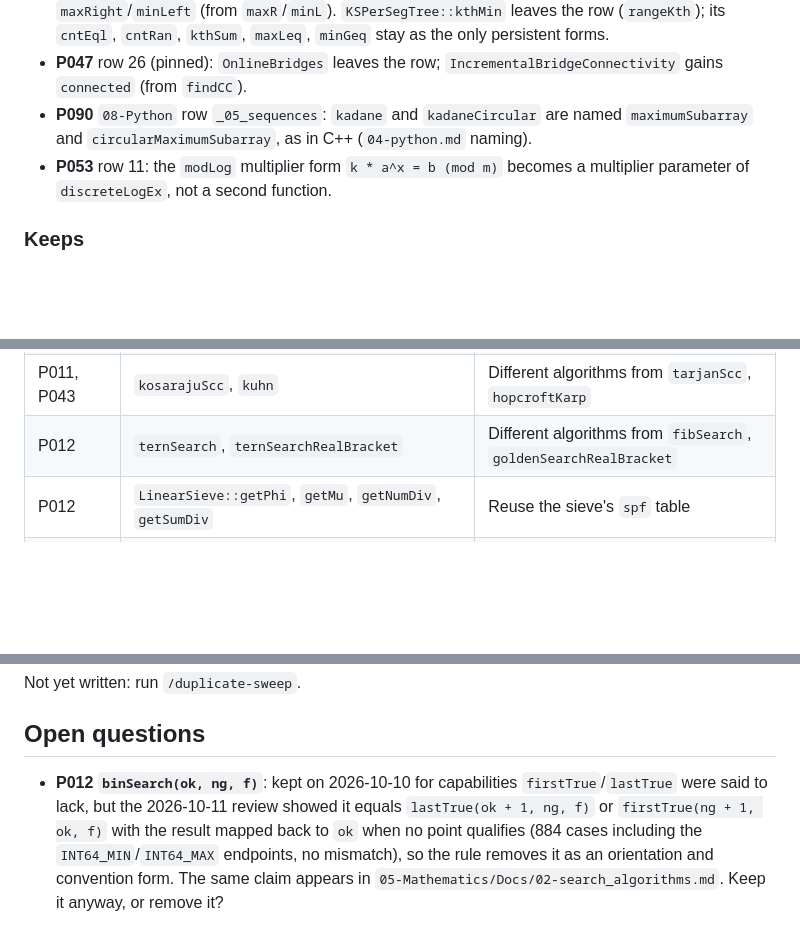
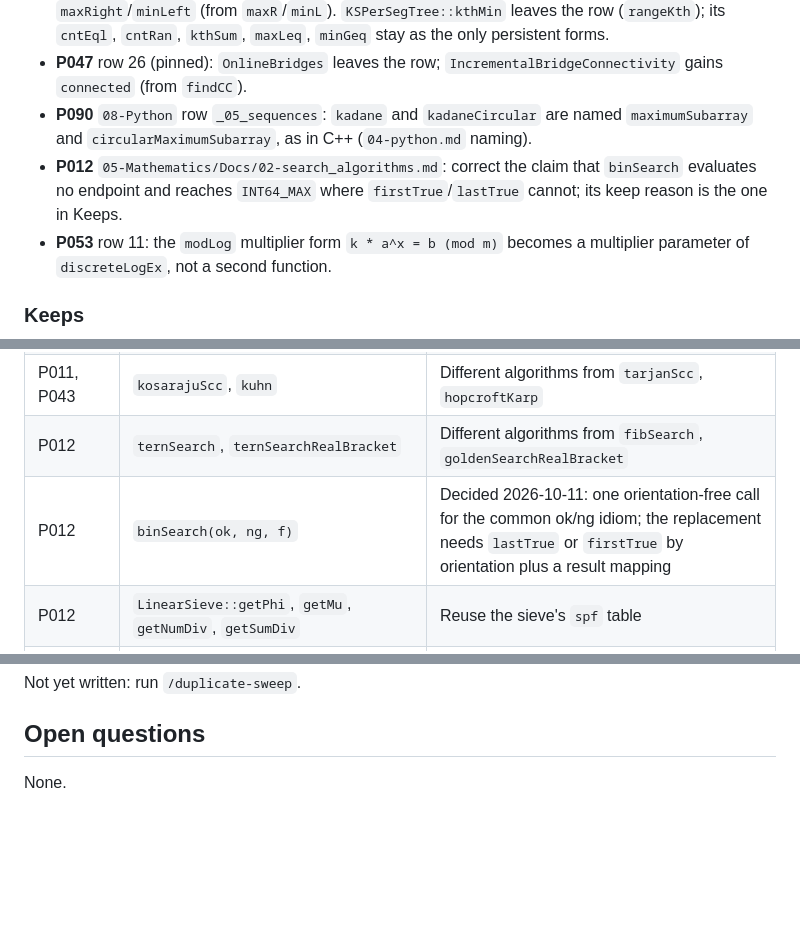
Before and after one commit to Ausp3x/CompProg-Library, a Markdown page: 00-Guidelines/23-Reaudit Findings/duplicates.md, 3 parts joined by grey strips. GitHub-like rendering; blank space fills up the shorter version.

Commit message:
duplicates.md: keep binSearch, correct its evidence claim in P012
Co-Authored-By: Claude Opus 5.5 <noreply@anthropic.com>

```diff
--- a/00-Guidelines/23-Reaudit Findings/duplicates.md
+++ b/00-Guidelines/23-Reaudit Findings/duplicates.md
@@ -16,6 +16,7 @@ Decided by the user on 2026-10-10 and 2026-10-11; binding, and only the user cha
 - **P030** row 18 (pinned): `PerSegTree` is a second persistent segment tree beside `PersistentSegmentTree`; its entries leave the row and `PersistentSegmentTree` gains `maxRight`/`minLeft` (from `maxR`/`minL`). `KSPerSegTree::kthMin` leaves the row (`rangeKth`); its `cntEql`, `cntRan`, `kthSum`, `maxLeq`, `minGeq` stay as the only persistent forms.
 - **P047** row 26 (pinned): `OnlineBridges` leaves the row; `IncrementalBridgeConnectivity` gains `connected` (from `findCC`).
 - **P090** `08-Python` row `_05_sequences`: `kadane` and `kadaneCircular` are named `maximumSubarray` and `circularMaximumSubarray`, as in C++ (`04-python.md` naming).
+- **P012** `05-Mathematics/Docs/02-search_algorithms.md`: correct the claim that `binSearch` evaluates no endpoint and reaches `INT64_MAX` where `firstTrue`/`lastTrue` cannot; its keep reason is the one in Keeps.
 - **P053** row 11: the `modLog` multiplier form `k * a^x = b (mod m)` becomes a multiplier parameter of `discreteLogEx`, not a second function.
 
 ### Keeps
@@ -32,6 +33,7 @@ Items a reader could mistake for duplicates.
 | P011 | `lca_detail::Forest` inclusive `t_in`/`t_out` | Only form |
 | P011, P043 | `kosarajuScc`, `kuhn` | Different algorithms from `tarjanScc`, `hopcroftKarp` |
 | P012 | `ternSearch`, `ternSearchRealBracket` | Different algorithms from `fibSearch`, `goldenSearchRealBracket` |
+| P012 | `binSearch(ok, ng, f)` | Decided 2026-10-11: one orientation-free call for the common ok/ng idiom; the replacement needs `lastTrue` or `firstTrue` by orientation plus a result mapping |
 | P012 | `LinearSieve::getPhi`, `getMu`, `getNumDiv`, `getSumDiv` | Reuse the sieve's `spf` table |
 | P012 | `PrimeCombinatorics` fields `fac`, `inv_fac` | Data, direct indexing |
 | P012, P052 | `solveModEq` `{-1, -1}`, `garner` and `crtMod` returning -1 | Only form |
@@ -85,4 +87,4 @@ Not yet written: run `/duplicate-sweep`.
 
 ## Open questions
 
-- **P012 `binSearch(ok, ng, f)`**: kept on 2026-10-10 for capabilities `firstTrue`/`lastTrue` were said to lack, but the 2026-10-11 review showed it equals `lastTrue(ok + 1, ng, f)` or `firstTrue(ng + 1, ok, f)` with the result mapped back to `ok` when no point qualifies (884 cases including the `INT64_MIN`/`INT64_MAX` endpoints, no mismatch), so the rule removes it as an orientation and convention form. The same claim appears in `05-Mathematics/Docs/02-search_algorithms.md`. Keep it anyway, or remove it?
+None.
```
